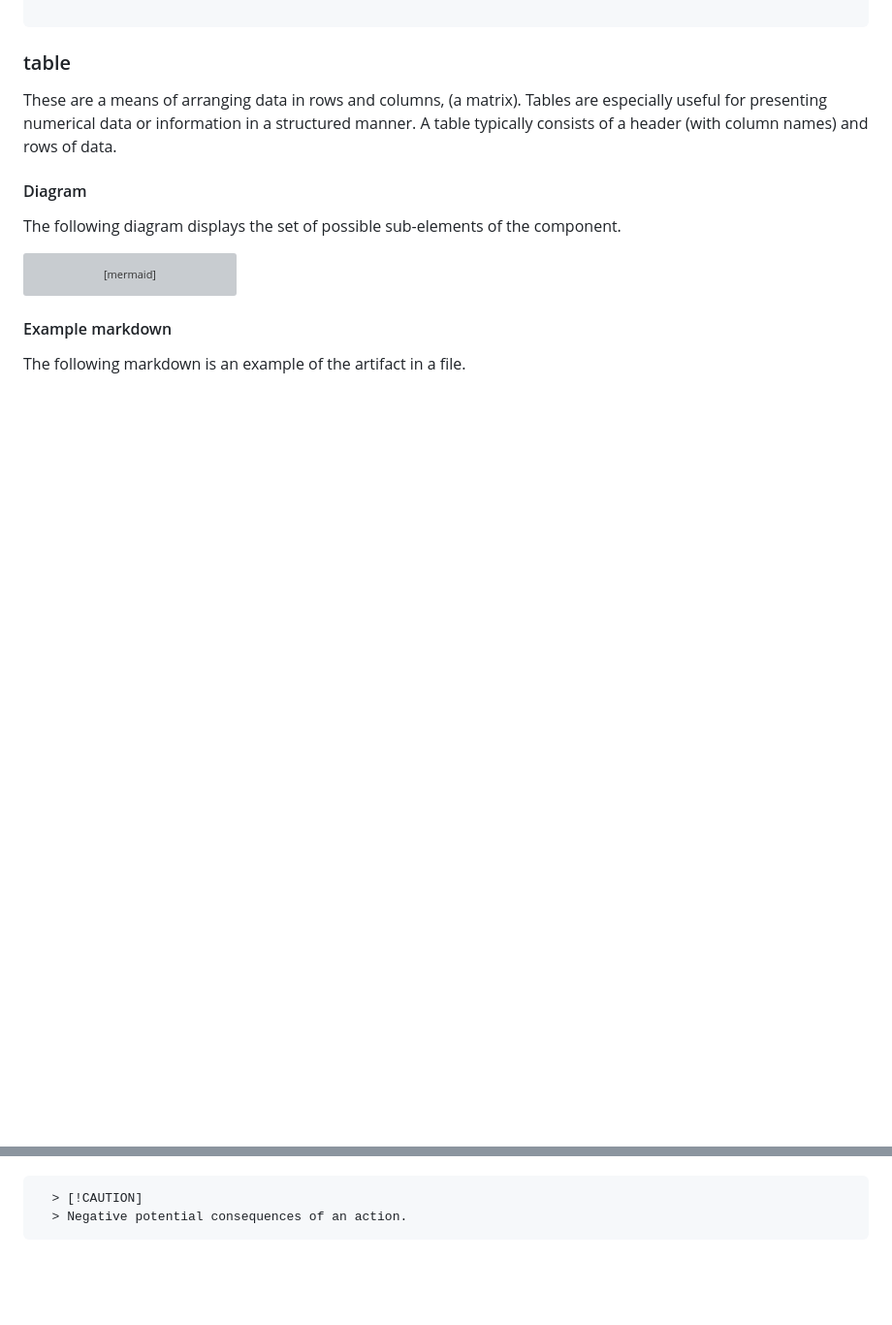
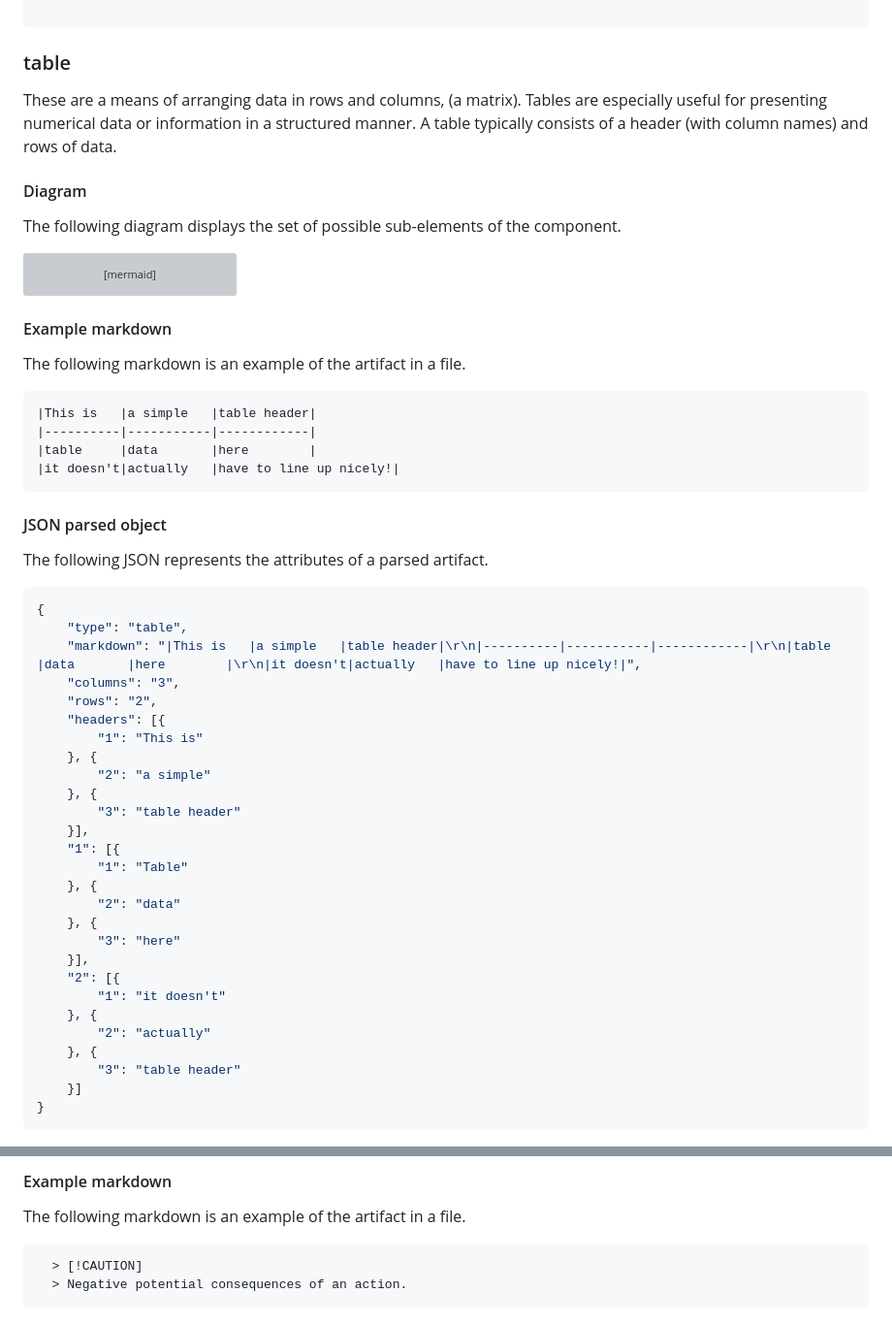
Before and after one commit to mattbriggs/tech-doc-generator, a Markdown page: docs/document-object-model.md, 2 parts joined by grey strips. Shown: that part at 97% size. Rendered like a GitHub page; blank space fills up the shorter version; grey boxes are pictures that could not be loaded.

````diff
--- a/docs/document-object-model.md
+++ b/docs/document-object-model.md
@@ -1104,3 +1106,43 @@ classDiagram
 The following markdown is an example of the artifact in a file.
 
 ```md
+|This is   |a simple   |table header|
+|----------|-----------|------------|
+|table     |data       |here        |
+|it doesn't|actually   |have to line up nicely!|
+```
+
+#### JSON parsed object
+
+The following JSON represents the attributes of a parsed artifact.
+
+```json
+{
+	"type": "table",
+	"markdown": "|This is   |a simple   |table header|\r\n|----------|-----------|------------|\r\n|table     |data       |here        |\r\n|it doesn't|actually   |have to line up nicely!|",
+	"columns": "3",
+	"rows": "2",
+	"headers": [{
+		"1": "This is"
+	}, {
+		"2": "a simple"
+	}, {
+		"3": "table header"
+	}],
+	"1": [{
+		"1": "Table"
+	}, {
+		"2": "data"
+	}, {
+		"3": "here"
+	}],
+	"2": [{
+		"1": "it doesn't"
+	}, {
+		"2": "actually"
+	}, {
+		"3": "table header"
+	}]
+}
+```
+
@@ -1107,3 +1323,8 @@ The following markdown is an example of the artifact in a file.
+#### Example markdown
+
+The following markdown is an example of the artifact in a file.
+
+```md
   > [!CAUTION]
   > Negative potential consequences of an action.
 ```
````
Also changed, not shown: other parts of docs/document-object-model.md (+196 -81 lines).
